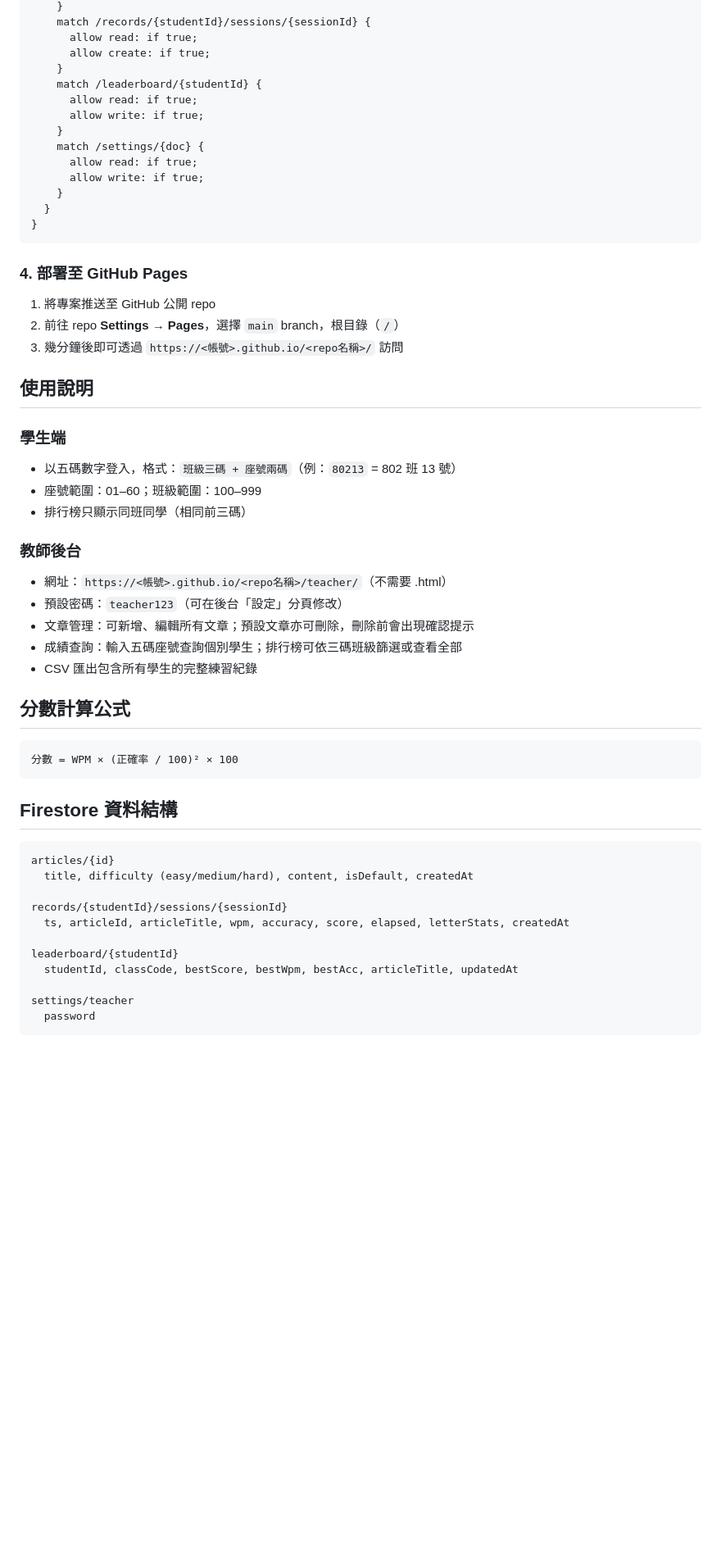
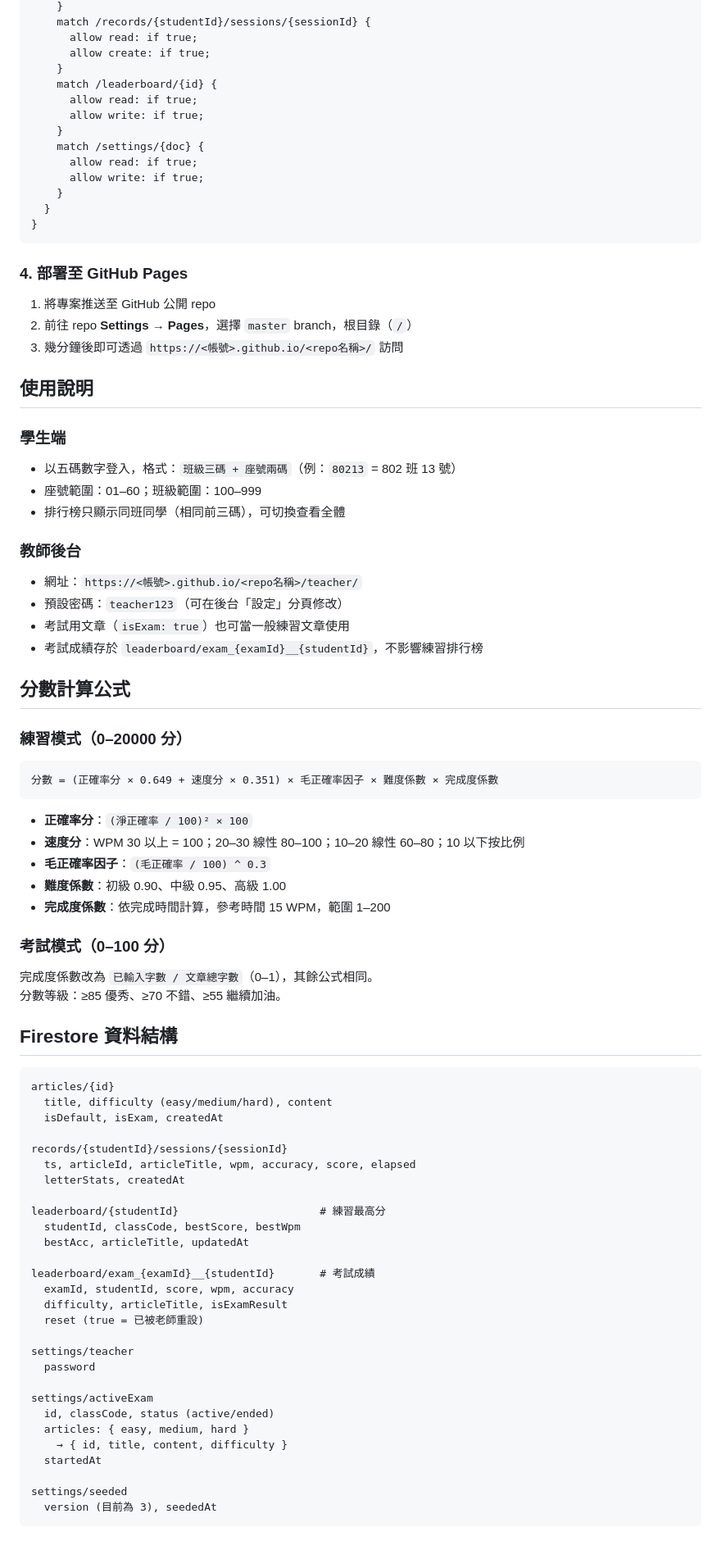
Before and after one commit to Bonjk/typerbon, a Markdown page: README.md, the part around one of its changes. Shown at 82% size. Drawn GitHub-style; blank space fills up the shorter version.

Commit message:
update README to reflect current feature set
- Add exam mode, font size selector, difficulty sections
- Fix score formula (was wrong placeholder)
- Update Firestore structure (exam results, activeExam, seeded)
- Update teacher dashboard feature list
- Fix branch name: main → master

Co-Authored-By: Claude Sonnet 4.6 <noreply@anthropic.com>

````diff
--- a/README.md
+++ b/README.md
@@ -59,7 +75,7 @@ service cloud.firestore {
       allow read: if true;
       allow create: if true;
     }
-    match /leaderboard/{studentId} {
+    match /leaderboard/{id} {
       allow read: if true;
       allow write: if true;
     }
@@ -74,7 +90,7 @@ service cloud.firestore {
 ### 4. 部署至 GitHub Pages
 
 1. 將專案推送至 GitHub 公開 repo
-2. 前往 repo **Settings → Pages**，選擇 `main` branch，根目錄（`/`）
+2. 前往 repo **Settings → Pages**，選擇 `master` branch，根目錄（`/`）
 3. 幾分鐘後即可透過 `https://<帳號>.github.io/<repo名稱>/` 訪問
 
 ## 使用說明
@@ -83,34 +99,63 @@ service cloud.firestore {
 
 - 以五碼數字登入，格式：`班級三碼 + 座號兩碼`（例：`80213` = 802 班 13 號）
 - 座號範圍：01–60；班級範圍：100–999
-- 排行榜只顯示同班同學（相同前三碼）
+- 排行榜只顯示同班同學（相同前三碼），可切換查看全體
 
 ### 教師後台
 
-- 網址：`https://<帳號>.github.io/<repo名稱>/teacher/`（不需要 .html）
+- 網址：`https://<帳號>.github.io/<repo名稱>/teacher/`
 - 預設密碼：`teacher123`（可在後台「設定」分頁修改）
-- 文章管理：可新增、編輯所有文章；預設文章亦可刪除，刪除前會出現確認提示
-- 成績查詢：輸入五碼座號查詢個別學生；排行榜可依三碼班級篩選或查看全部
-- CSV 匯出包含所有學生的完整練習紀錄
+- 考試用文章（`isExam: true`）也可當一般練習文章使用
+- 考試成績存於 `leaderboard/exam_{examId}__{studentId}`，不影響練習排行榜
 
 ## 分數計算公式
 
+### 練習模式（0–20000 分）
+
 ```
-分數 = WPM × (正確率 / 100)² × 100
+分數 = (正確率分 × 0.649 + 速度分 × 0.351) × 毛正確率因子 × 難度係數 × 完成度係數
 ```
+
+- **正確率分**：`(淨正確率 / 100)² × 100`
+- **速度分**：WPM 30 以上 = 100；20–30 線性 80–100；10–20 線性 60–80；10 以下按比例
+- **毛正確率因子**：`(毛正確率 / 100) ^ 0.3`
+- **難度係數**：初級 0.90、中級 0.95、高級 1.00
+- **完成度係數**：依完成時間計算，參考時間 15 WPM，範圍 1–200
+
+### 考試模式（0–100 分）
+
+完成度係數改為 `已輸入字數 / 文章總字數`（0–1），其餘公式相同。
+分數等級：≥85 優秀、≥70 不錯、≥55 繼續加油。
 
 ## Firestore 資料結構
 
 ```
 articles/{id}
-  title, difficulty (easy/medium/hard), content, isDefault, createdAt
+  title, difficulty (easy/medium/hard), content
+  isDefault, isExam, createdAt
 
 records/{studentId}/sessions/{sessionId}
-  ts, articleId, articleTitle, wpm, accuracy, score, elapsed, letterStats, createdAt
+  ts, articleId, articleTitle, wpm, accuracy, score, elapsed
+  letterStats, createdAt
 
-leaderboard/{studentId}
-  studentId, classCode, bestScore, bestWpm, bestAcc, articleTitle, updatedAt
+leaderboard/{studentId}                      # 練習最高分
+  studentId, classCode, bestScore, bestWpm
+  bestAcc, articleTitle, updatedAt
+
+leaderboard/exam_{examId}__{studentId}       # 考試成績
+  examId, studentId, score, wpm, accuracy
+  difficulty, articleTitle, isExamResult
+  reset (true = 已被老師重設)
 
 settings/teacher
   password
+
+settings/activeExam
+  id, classCode, status (active/ended)
+  articles: { easy, medium, hard }
+    → { id, title, content, difficulty }
+  startedAt
+
+settings/seeded
+  version (目前為 3), seededAt
 ```
````
Also changed, not shown: other parts of README.md (+21 -5 lines).
